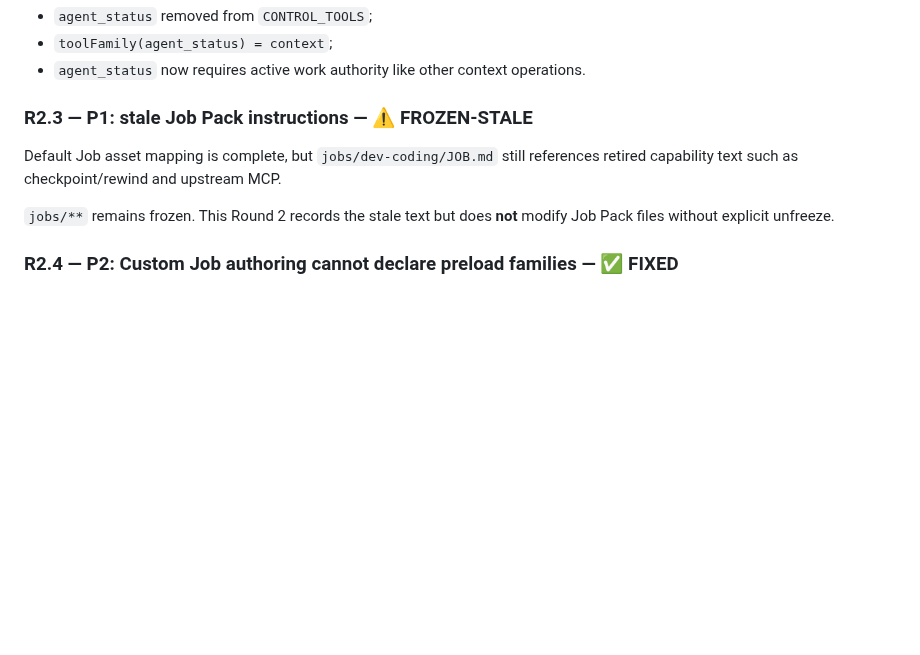
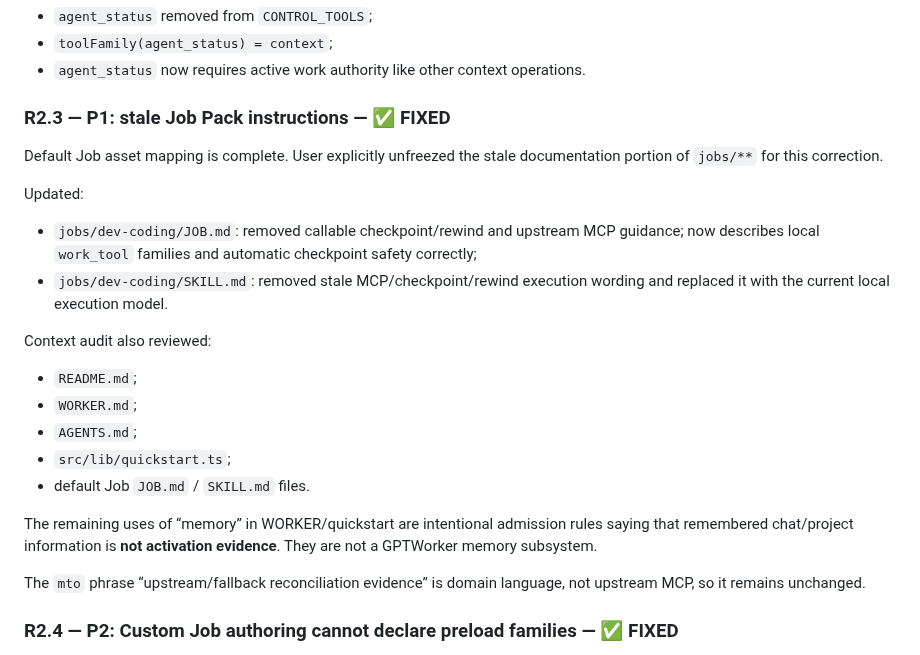
Before and after one commit to thebimhouseinfo-sudo/chatgpt-local-worker, a Markdown page: CLEANUP.md, the part around the change. Rendered like a GitHub page; blank space fills up the shorter version.

Commit message:
docs: close Round 2 stale context correction

```diff
--- a/CLEANUP.md
+++ b/CLEANUP.md
@@ -684,11 +684,26 @@ Implementation result:
 - `toolFamily(agent_status) = context`;
 - `agent_status` now requires active work authority like other context operations.
 
-### R2.3 — P1: stale Job Pack instructions — ⚠️ FROZEN-STALE
+### R2.3 — P1: stale Job Pack instructions — ✅ FIXED
 
-Default Job asset mapping is complete, but `jobs/dev-coding/JOB.md` still references retired capability text such as checkpoint/rewind and upstream MCP.
+Default Job asset mapping is complete. User explicitly unfreezed the stale documentation portion of `jobs/**` for this correction.
 
-`jobs/**` remains frozen. This Round 2 records the stale text but does **not** modify Job Pack files without explicit unfreeze.
+Updated:
+
+- `jobs/dev-coding/JOB.md`: removed callable checkpoint/rewind and upstream MCP guidance; now describes local `work_tool` families and automatic checkpoint safety correctly;
+- `jobs/dev-coding/SKILL.md`: removed stale MCP/checkpoint/rewind execution wording and replaced it with the current local execution model.
+
+Context audit also reviewed:
+
+- `README.md`;
+- `WORKER.md`;
+- `AGENTS.md`;
+- `src/lib/quickstart.ts`;
+- default Job `JOB.md` / `SKILL.md` files.
+
+The remaining uses of “memory” in WORKER/quickstart are intentional admission rules saying that remembered chat/project information is **not activation evidence**. They are not a GPTWorker memory subsystem.
+
+The `mto` phrase “upstream/fallback reconciliation evidence” is domain language, not upstream MCP, so it remains unchanged.
 
 ### R2.4 — P2: Custom Job authoring cannot declare preload families — ✅ FIXED
 
```
